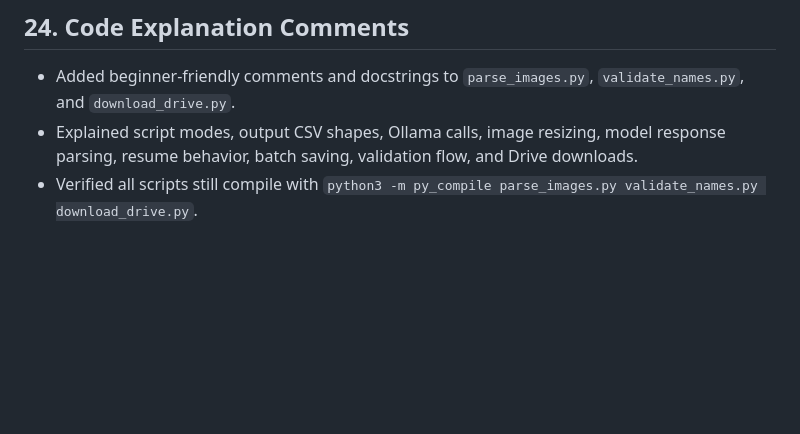
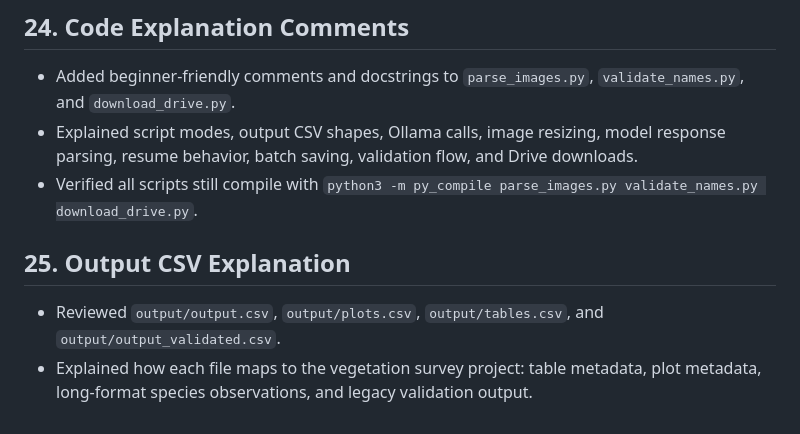
Before and after one commit to McNicol-Lab/birks-1973-skye-veg-survey, a Markdown page: timeline.md, the part around the change. Drawn GitHub-style; blank space fills up the shorter version.

Commit message:
Document output CSV meanings

```diff
--- a/timeline.md
+++ b/timeline.md
@@ -201,3 +201,7 @@
 - Added beginner-friendly comments and docstrings to `parse_images.py`, `validate_names.py`, and `download_drive.py`.
 - Explained script modes, output CSV shapes, Ollama calls, image resizing, model response parsing, resume behavior, batch saving, validation flow, and Drive downloads.
 - Verified all scripts still compile with `python3 -m py_compile parse_images.py validate_names.py download_drive.py`.
+
+## 25. Output CSV Explanation
+- Reviewed `output/output.csv`, `output/plots.csv`, `output/tables.csv`, and `output/output_validated.csv`.
+- Explained how each file maps to the vegetation survey project: table metadata, plot metadata, long-format species observations, and legacy validation output.
```
